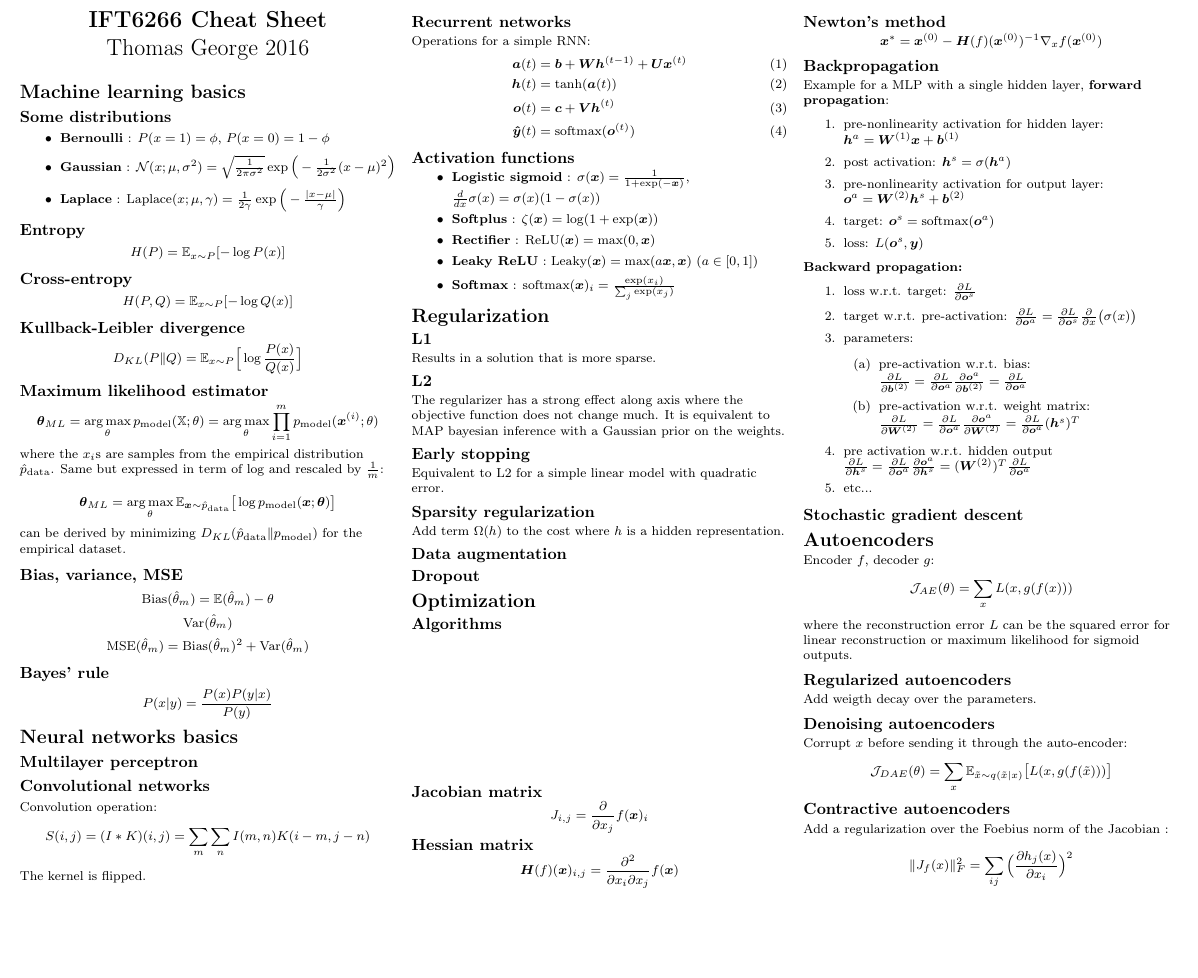
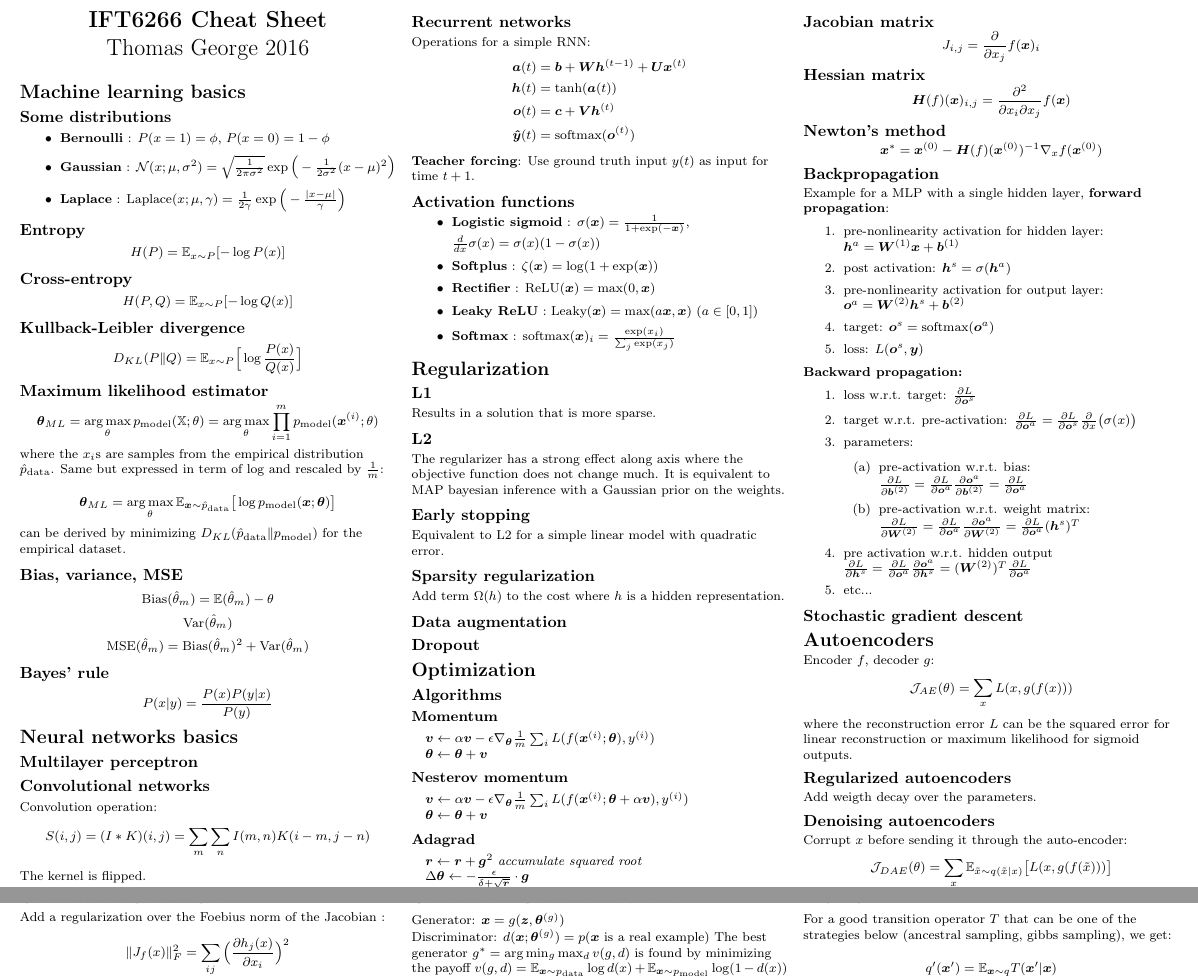
Before and after one commit to tfjgeorge/cheatsheets, a LaTeX document (cs6266.tex): part of page 1 of 2 before the commit and two parts of pages 1 and 2 of 2 after it, the two joined at a grey line, cut so that both start at the same text, the shorter picture padded with empty space. Compiled offline with pdfLaTeX.

Commit message:
exam version

```diff
--- a/cs6266.tex
+++ b/cs6266.tex
@@ -11,6 +11,8 @@
 
 \usepackage[utf8]{inputenc}
 \usepackage[T1]{fontenc}
+\usepackage[]{algorithmicx}
+
 
 \DeclareMathOperator*{\argmax}{arg\,max}
 
@@ -134,12 +136,14 @@ The kernel is flipped.
 \subsection{Recurrent networks}
 
 Operations for a simple RNN:
-\begin{align}
+\begin{align*}
 \boldsymbol a(t) &= \boldsymbol b + \boldsymbol W \boldsymbol h^{(t-1)} + \boldsymbol U \boldsymbol x^{(t)}\\
 \boldsymbol h(t) &= \tanh(\boldsymbol a(t))\\
 \boldsymbol o(t) &= \boldsymbol c + \boldsymbol V \boldsymbol h^{(t)}\\
 \boldsymbol{\hat y}(t) &= \text{softmax}(\boldsymbol o^{(t)})
-\end{align}
+\end{align*}
+
+\textbf{Teacher forcing}: Use ground truth input $y(t)$ as input for time $t+1$.
 
 \subsection{Activation functions}
 
@@ -177,7 +181,27 @@ Add term $\Omega(h)$ to the cost where $h$ is a hidden representation.
 
 \subsection{Algorithms}
 
-\vspace{32 mm}
+\subsubsection{Momentum}
+
+\begin{algorithmic}
+\State $\boldsymbol v \leftarrow \alpha \boldsymbol v - \epsilon \nabla_{\boldsymbol \theta} \frac{1}{m} \sum_i L(f(\boldsymbol x^{(i)}; \boldsymbol \theta), y^{(i)})$
+\State $\boldsymbol \theta \leftarrow \boldsymbol \theta + \boldsymbol v$
+\end{algorithmic}
+
+\subsubsection{Nesterov momentum}
+
+\begin{algorithmic}
+\State $\boldsymbol v \leftarrow \alpha \boldsymbol v - \epsilon \nabla_{\boldsymbol \theta} \frac{1}{m} \sum_i L(f(\boldsymbol x^{(i)}; \boldsymbol \theta + \alpha \boldsymbol v), y^{(i)})$
+\State $\boldsymbol \theta \leftarrow \boldsymbol \theta + \boldsymbol v$
+\end{algorithmic}
+
+\subsubsection{Adagrad}
+
+\begin{algorithmic}
+\State $\boldsymbol r \leftarrow \boldsymbol r + \boldsymbol g^2$ \textit{accumulate squared root}
+\State $\Delta \boldsymbol \theta \leftarrow - \frac{\epsilon}{\delta + \sqrt{\boldsymbol r}} \cdot \boldsymbol g$
+\end{algorithmic}
+
 
 \subsection{Jacobian matrix}
 
@@ -307,2 +335,5 @@ Can be unrolled into a bipartite undirected graphical model.
 
 \subsection{Generative Adversarial Networks}
+Generator: $\boldsymbol x = g(\boldsymbol z, \boldsymbol \theta^{(g)})$\\
+Discriminator: $d(\boldsymbol x; \boldsymbol \theta^{(g)}) = p(\boldsymbol x \text{ is a real example})$
+The best generator $g^{*} = \arg \min_g \max_d v(g,d)$ is found by minimizing the payoff $v(g, d) = \mathbb{E}_{\boldsymbol x \sim p_{\text{data}}} \log d(x) + \mathbb{E}_{\boldsymbol x \sim p_{\text{model}}} \log (1 - d(x))$
```
Also changed, not shown: cs6266.tex (12 more changed lines).
